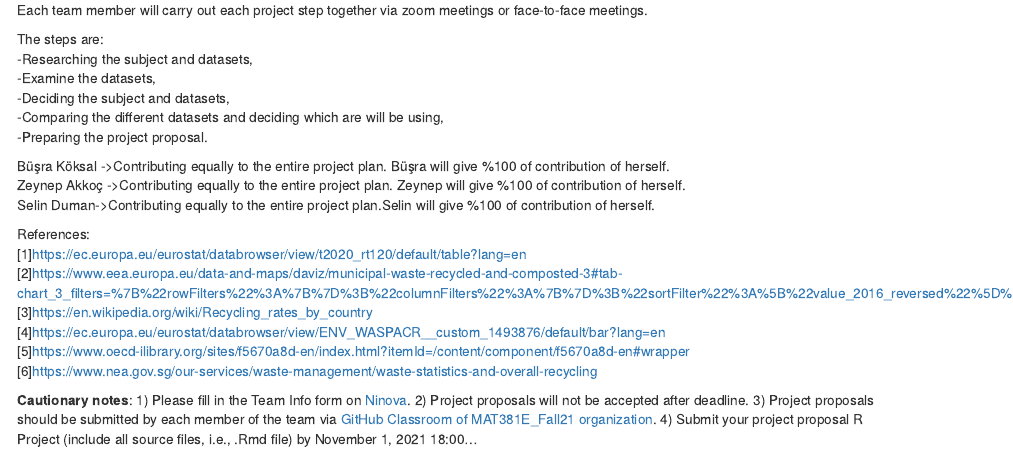
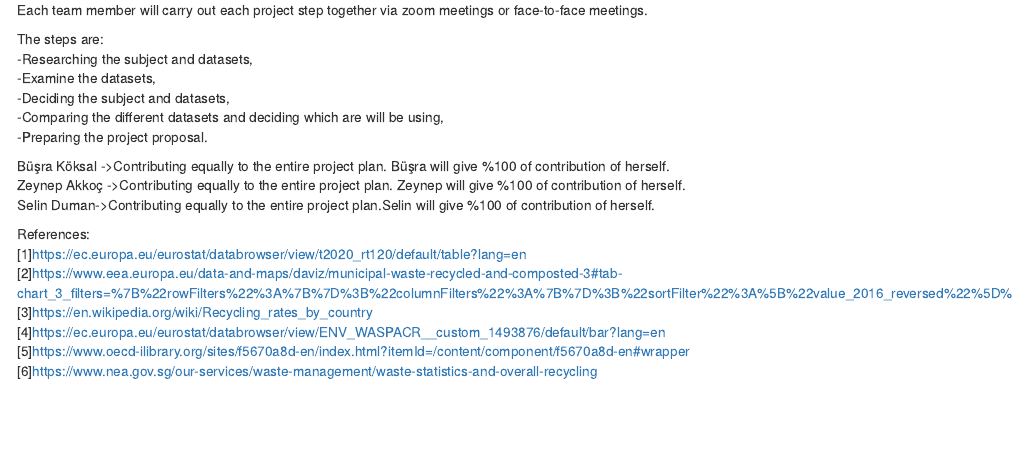
Before and after one commit to Selinduman/Project_Proposal, an R Markdown document (proposal_team_name.Rmd): the page in a window 1100 px wide, from 1160 px down. The pictures show the output file proposal_team_name.html that the author committed with the source, opened offline.

Commit message:
updated2

```diff
--- a/proposal_team_name.Rmd
+++ b/proposal_team_name.Rmd
@@ -95,11 +95,3 @@ References:
 [4]https://ec.europa.eu/eurostat/databrowser/view/ENV_WASPACR__custom_1493876/default/bar?lang=en
 [5]https://www.oecd-ilibrary.org/sites/f5670a8d-en/index.html?itemId=/content/component/f5670a8d-en#wrapper
 [6]https://www.nea.gov.sg/our-services/waste-management/waste-statistics-and-overall-recycling
-
-
-**Cautionary notes**:
-1) Please fill in the Team Info form on [Ninova](https://ninova.itu.edu.tr/tr/).
-2) Project proposals will not be accepted after deadline.
-3) Project proposals should be submitted by each member of the team via [GitHub Classroom of MAT381E_Fall21 organization](https://github.com/MAT381E_Fall21).
-4) Submit your project proposal R Project (include all source files, i.e., .Rmd file) by
-November 1, 2021  18:00...
```
Also changed, not shown: proposal_team_name.html, proposal_team_name.pdf.
